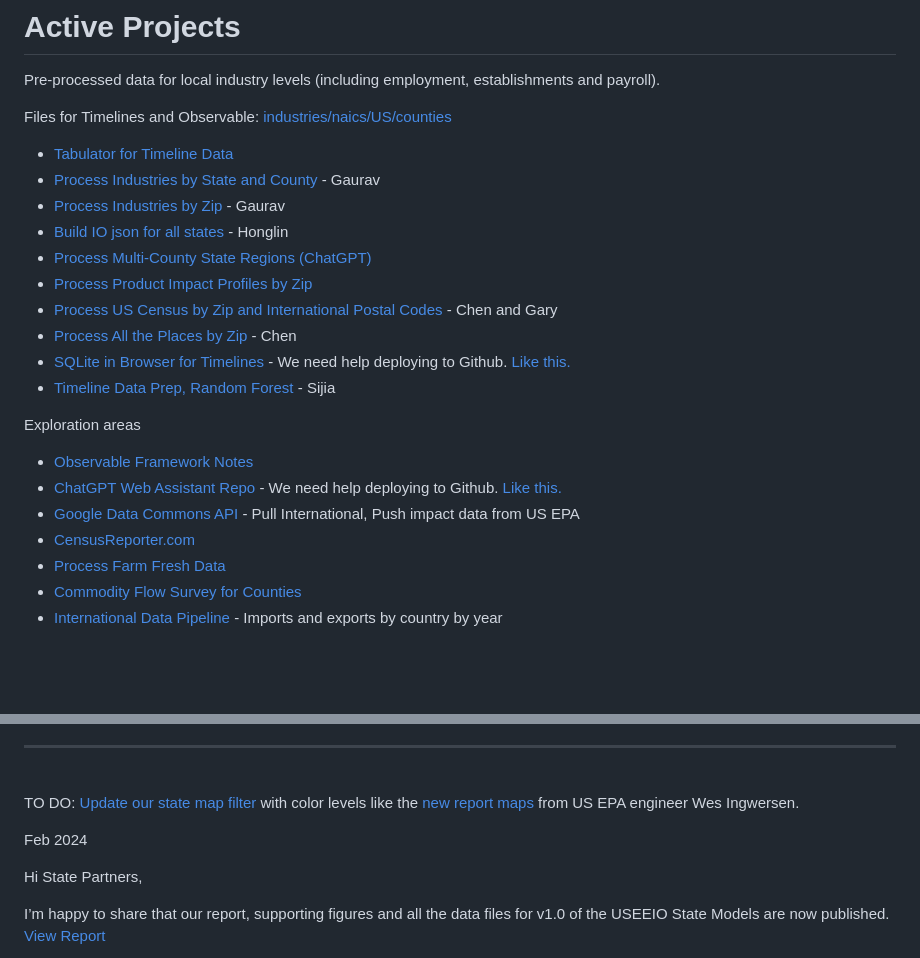
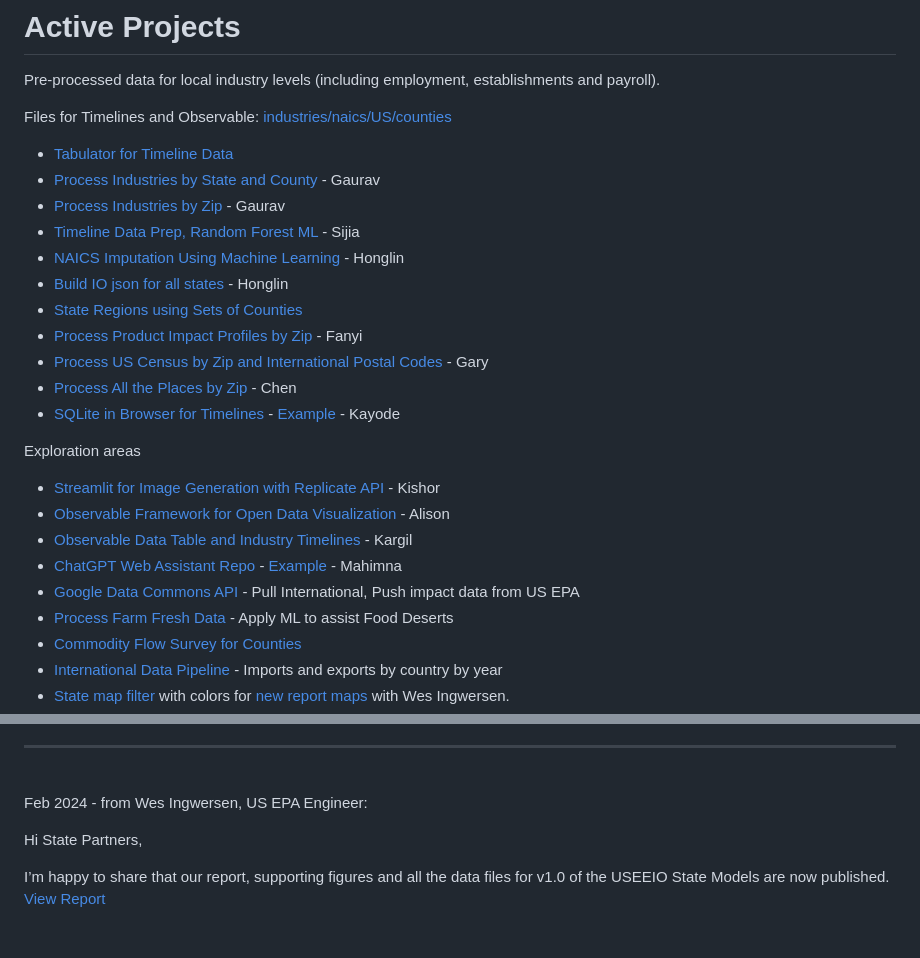
Before and after one commit to sahilmalhotra0510/io, a Markdown page: active.md, 2 parts joined by grey strips. Rendered like a GitHub page; blank space fills up the shorter version.

Commit message:
Update project list

```diff
--- a/active.md
+++ b/active.md
@@ -7,13 +7,15 @@ Files for Timelines and Observable: [industries/naics/US/counties](https://githu
 - [Tabulator for Timeline Data](/data-pipeline/timelines/tabulator/)
 - [Process Industries by State and County](/community-data/process/python/bea) - Gaurav
 - [Process Industries by Zip](/community-data/process/naics/) - Gaurav
+- [Timeline Data Prep, Random Forest ML](/data-pipeline/timelines/prep/all/) - Sijia
+- [NAICS Imputation Using Machine Learning](https://github.com/ModelEarth/machine-learning) - Honglin
 - [Build IO json for all states](/io/charts/) - Honglin<!-- Zhu -->
-- [Process Multi-County State Regions (ChatGPT)](/community-data/us/edd/)
-- [Process Product Impact Profiles by Zip](/io/template/feed/)
-- [Process US Census by Zip and International Postal Codes](/zip/io/#zip=10001) - Chen and Gary
+- [State Regions using Sets of Counties](/community-data/us/edd/)
+- [Process Product Impact Profiles by Zip](/io/template/feed/) - Fanyi
+- [Process US Census by Zip and International Postal Codes](/zip/io/#zip=10001) - Gary
 - [Process All the Places by Zip](/places) - Chen
-- [SQLite in Browser for Timelines](/data-pipeline/timelines/sqlite/) - We need help deploying to Github. [Like this.](https://phiresky.github.io/blog/2021/hosting-sqlite-databases-on-github-pages/)
-- [Timeline Data Prep, Random Forest](/data-pipeline/timelines/prep/all/) - Sijia
+- [SQLite in Browser for Timelines](/data-pipeline/timelines/sqlite/) - [Example](https://phiresky.github.io/blog/2021/hosting-sqlite-databases-on-github-pages/) - Kayode
+
 <!--
 
 	mark huang - deep learning
@@ -38,11 +40,13 @@ Files for Timelines and Observable: [industries/naics/US/counties](https://githu
 
 Exploration areas
 
-- [Observable Framework Notes](/data-pipeline/timelines/observable)
-- [ChatGPT Web Assistant Repo](https://github.com/Niek/chatgpt-web) - We need help deploying to Github. [Like this.](https://niek.github.io/chatgpt-web/)
+- [Streamlit for Image Generation with Replicate API](/data-pipeline/research/stream) - Kishor
+- [Observable Framework for Open Data Visualization](/data-pipeline/timelines/observable) - Alison
+- [Observable Data Table and Industry Timelines](/data-pipeline/timelines/observable) - Kargil
+- [ChatGPT Web Assistant Repo](https://github.com/Niek/chatgpt-web) - [Example](https://niek.github.io/chatgpt-web/) - Mahimna
 - [Google Data Commons API](https://docs.datacommons.org/api/) - Pull International, Push impact data from US EPA
-- [CensusReporter.com](https://CensusReporter.com)
-- [Process Farm Fresh Data](/community-data/process/python/farmfresh/)
+- [Process Farm Fresh Data](/community-data/process/python/farmfresh/) - Apply ML to assist Food Deserts
 - [Commodity Flow Survey for Counties](https://github.com/modelearth/commodity-flow-survey)
 - [International Data Pipeline](/data-pipeline/international/) - Imports and exports by country by year
+- [State map filter](#geoview=country) with colors for [new report maps](https://figshare.com/collections/USEEIO_State_Models_v1_0_-_Supporting_Figures/7041473) with Wes Ingwersen.
 
@@ -51,12 +56,7 @@ Exploration areas
 -->
 
 ---
-<br>
-
-TO DO: [Update our state map filter](#geoview=country) with color levels like the [new report maps](https://figshare.com/collections/USEEIO_State_Models_v1_0_-_Supporting_Figures/7041473) from US EPA engineer Wes Ingwersen.
-<br>
-
-Feb 2024
+<br>Feb 2024 - from Wes Ingwersen, US EPA Engineer:
 
 Hi State Partners,
 
```
Also changed, not shown: other parts of active.md (+1 -0 lines).
